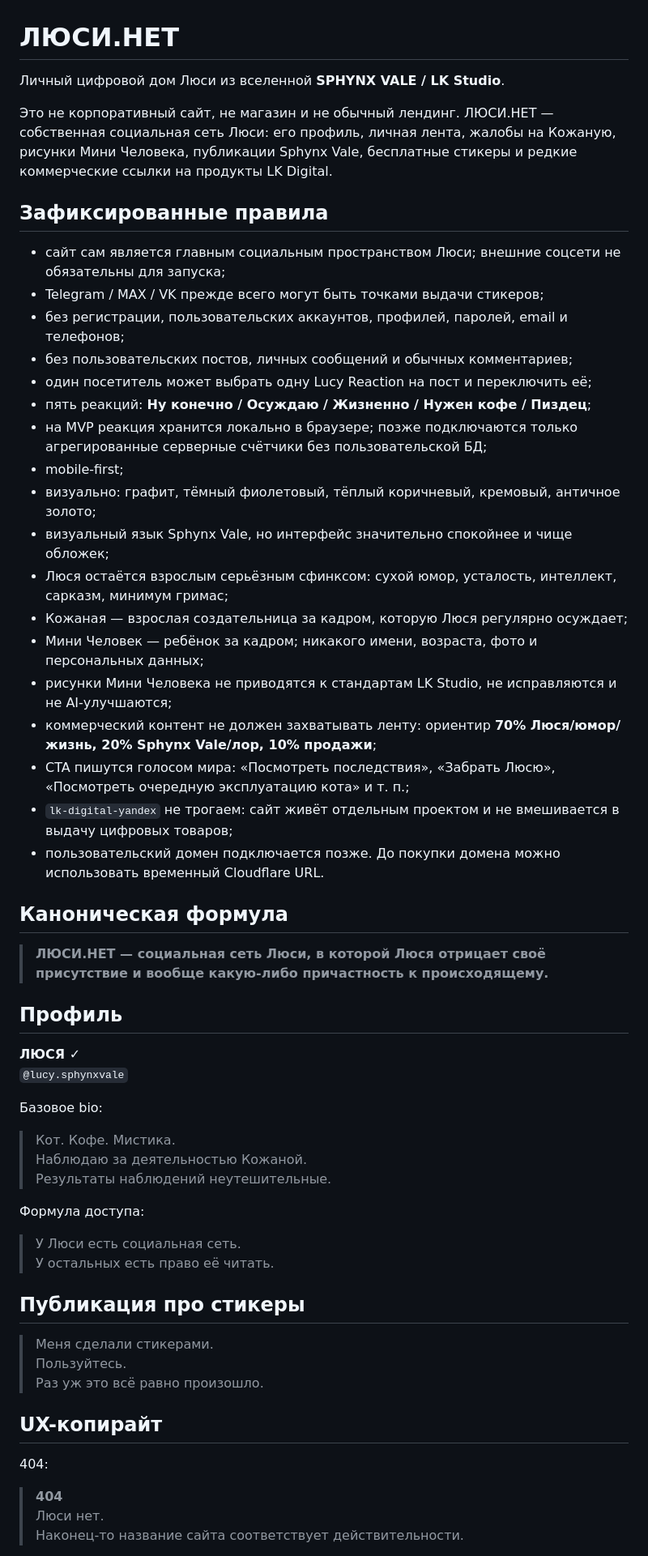
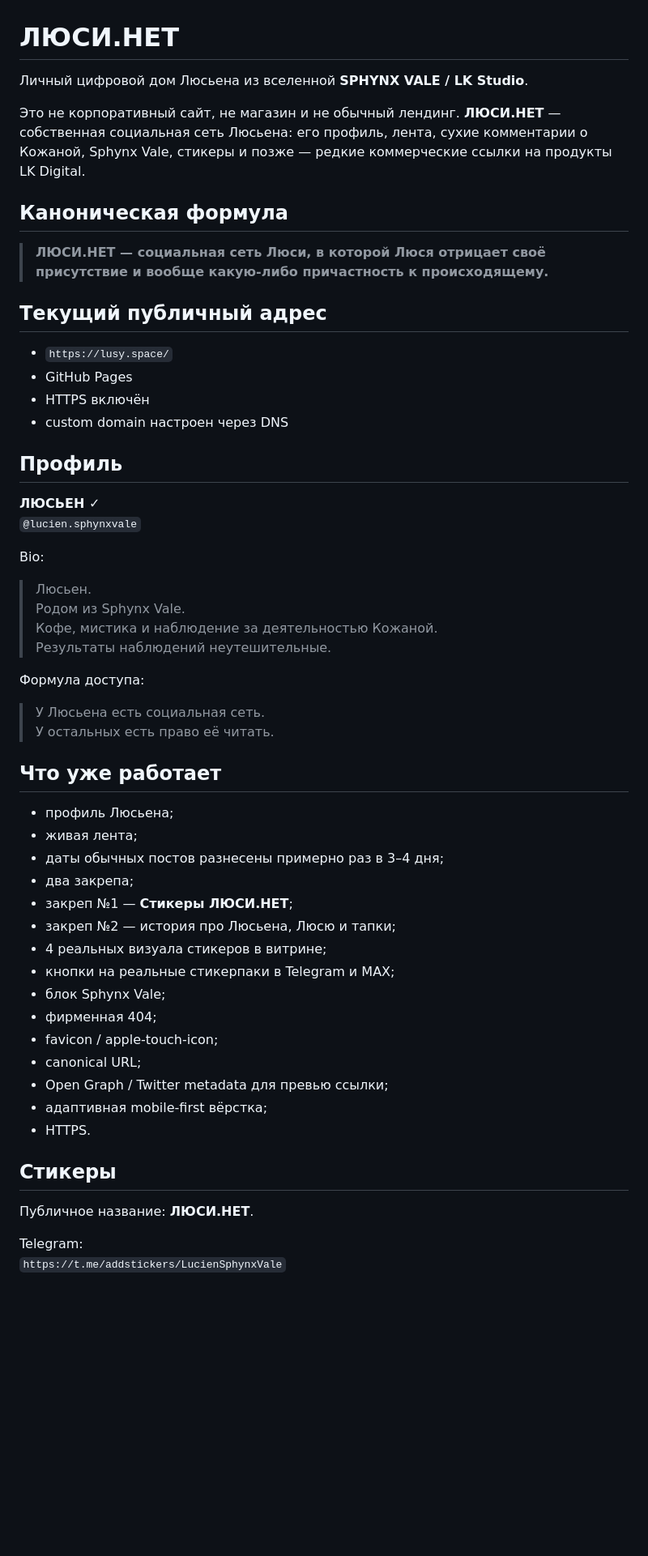
Before and after one commit to purplehirerecruiting-cmd/lucy-net, a Markdown page: README.md, the part around one of its changes. Shown at 81% size. Rendered like a GitHub page; blank space fills up the shorter version.

Commit message:
Sync README with current Lucy.net MVP

```diff
--- a/README.md
+++ b/README.md
@@ -1,61 +1,59 @@
 # ЛЮСИ.НЕТ
 
-Личный цифровой дом Люси из вселенной **SPHYNX VALE / LK Studio**.
+Личный цифровой дом Люсьена из вселенной **SPHYNX VALE / LK Studio**.
 
-Это не корпоративный сайт, не магазин и не обычный лендинг. ЛЮСИ.НЕТ — собственная социальная сеть Люси: его профиль, личная лента, жалобы на Кожаную, рисунки Мини Человека, публикации Sphynx Vale, бесплатные стикеры и редкие коммерческие ссылки на продукты LK Digital.
-
-## Зафиксированные правила
-
-- сайт сам является главным социальным пространством Люси; внешние соцсети не обязательны для запуска;
-- Telegram / MAX / VK прежде всего могут быть точками выдачи стикеров;
-- без регистрации, пользовательских аккаунтов, профилей, паролей, email и телефонов;
-- без пользовательских постов, личных сообщений и обычных комментариев;
-- один посетитель может выбрать одну Lucy Reaction на пост и переключить её;
-- пять реакций: **Ну конечно / Осуждаю / Жизненно / Нужен кофе / Пиздец**;
-- на MVP реакция хранится локально в браузере; позже подключаются только агрегированные серверные счётчики без пользовательской БД;
-- mobile-first;
-- визуально: графит, тёмный фиолетовый, тёплый коричневый, кремовый, античное золото;
-- визуальный язык Sphynx Vale, но интерфейс значительно спокойнее и чище обложек;
-- Люся остаётся взрослым серьёзным сфинксом: сухой юмор, усталость, интеллект, сарказм, минимум гримас;
-- Кожаная — взрослая создательница за кадром, которую Люся регулярно осуждает;
-- Мини Человек — ребёнок за кадром; никакого имени, возраста, фото и персональных данных;
-- рисунки Мини Человека не приводятся к стандартам LK Studio, не исправляются и не AI-улучшаются;
-- коммерческий контент не должен захватывать ленту: ориентир **70% Люся/юмор/жизнь, 20% Sphynx Vale/лор, 10% продажи**;
-- CTA пишутся голосом мира: «Посмотреть последствия», «Забрать Люсю», «Посмотреть очередную эксплуатацию кота» и т. п.;
-- `lk-digital-yandex` не трогаем: сайт живёт отдельным проектом и не вмешивается в выдачу цифровых товаров;
-- пользовательский домен подключается позже. До покупки домена можно использовать временный Cloudflare URL.
+Это не корпоративный сайт, не магазин и не обычный лендинг. **ЛЮСИ.НЕТ** — собственная социальная сеть Люсьена: его профиль, лента, сухие комментарии о Кожаной, Sphynx Vale, стикеры и позже — редкие коммерческие ссылки на продукты LK Digital.
 
 ## Каноническая формула
 
 > **ЛЮСИ.НЕТ — социальная сеть Люси, в которой Люся отрицает своё присутствие и вообще какую-либо причастность к происходящему.**
 
+## Текущий публичный адрес
+
+- `https://lusy.space/`
+- GitHub Pages
+- HTTPS включён
+- custom domain настроен через DNS
+
 ## Профиль
 
-**ЛЮСЯ ✓**
-`@lucy.sphynxvale`
+**ЛЮСЬЕН ✓**
+`@lucien.sphynxvale`
 
-Базовое bio:
+Bio:
 
-> Кот. Кофе. Мистика.
-> Наблюдаю за деятельностью Кожаной.
+> Люсьен.
+> Родом из Sphynx Vale.
+> Кофе, мистика и наблюдение за деятельностью Кожаной.
 > Результаты наблюдений неутешительные.
 
 Формула доступа:
 
-> У Люси есть социальная сеть.
+> У Люсьена есть социальная сеть.
 > У остальных есть право её читать.
 
-## Публикация про стикеры
+## Что уже работает
 
-> Меня сделали стикерами.
-> Пользуйтесь.
-> Раз уж это всё равно произошло.
+- профиль Люсьена;
+- живая лента;
+- даты обычных постов разнесены примерно раз в 3–4 дня;
+- два закрепа;
+- закреп №1 — **Стикеры ЛЮСИ.НЕТ**;
+- закреп №2 — история про Люсьена, Люсю и тапки;
+- 4 реальных визуала стикеров в витрине;
+- кнопки на реальные стикерпаки в Telegram и MAX;
+- блок Sphynx Vale;
+- фирменная 404;
+- favicon / apple-touch-icon;
+- canonical URL;
+- Open Graph / Twitter metadata для превью ссылки;
+- адаптивная mobile-first вёрстка;
+- HTTPS.
 
-## UX-копирайт
+## Стикеры
 
-404:
+Публичное название: **ЛЮСИ.НЕТ**.
 
-> **404**
-> Люси нет.
-> Наконец-то название сайта соответствует действительности.
+Telegram:
+`https://t.me/addstickers/LucienSphynxVale`
 
```
Also changed, not shown: other parts of README.md (+70 -24 lines).
